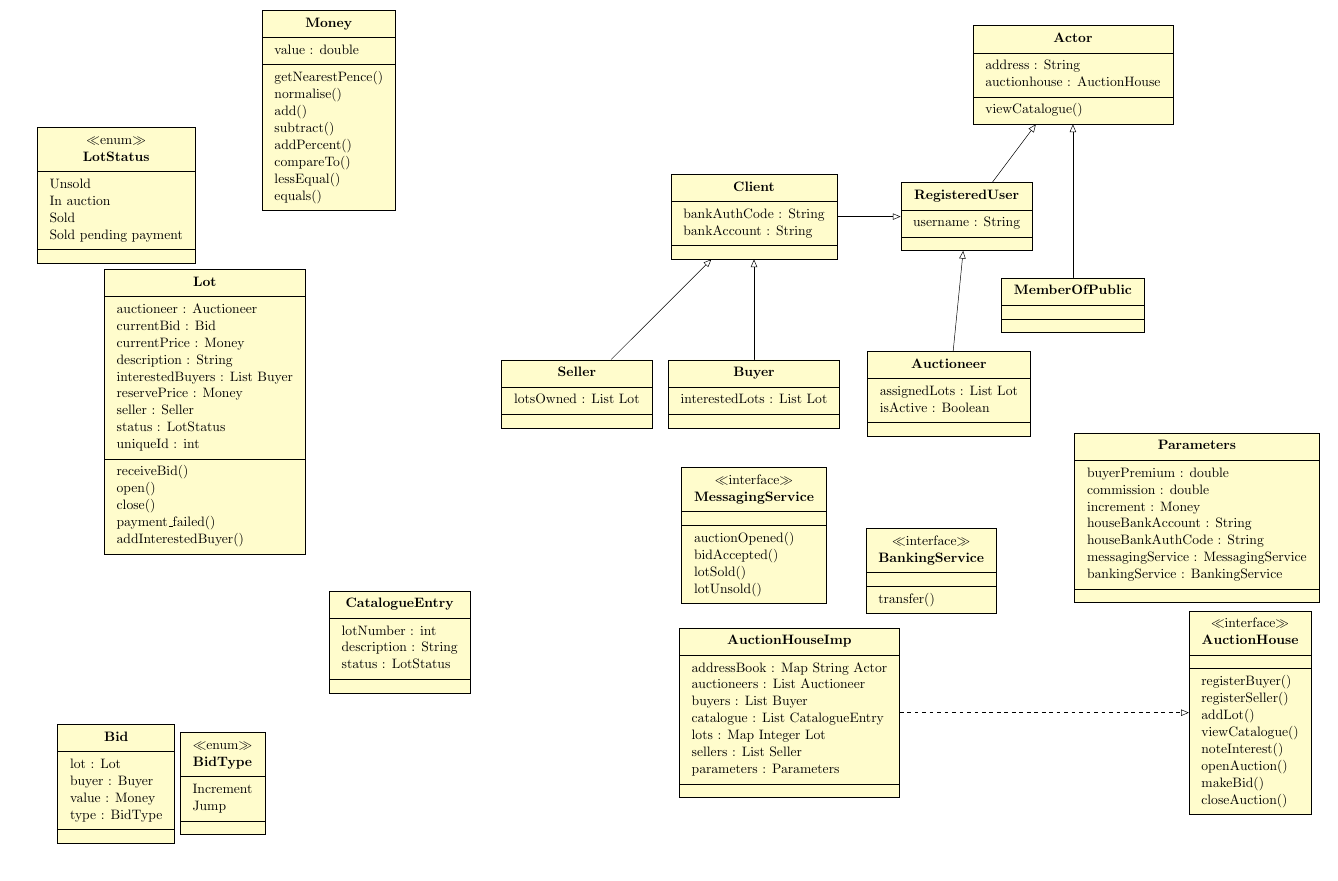
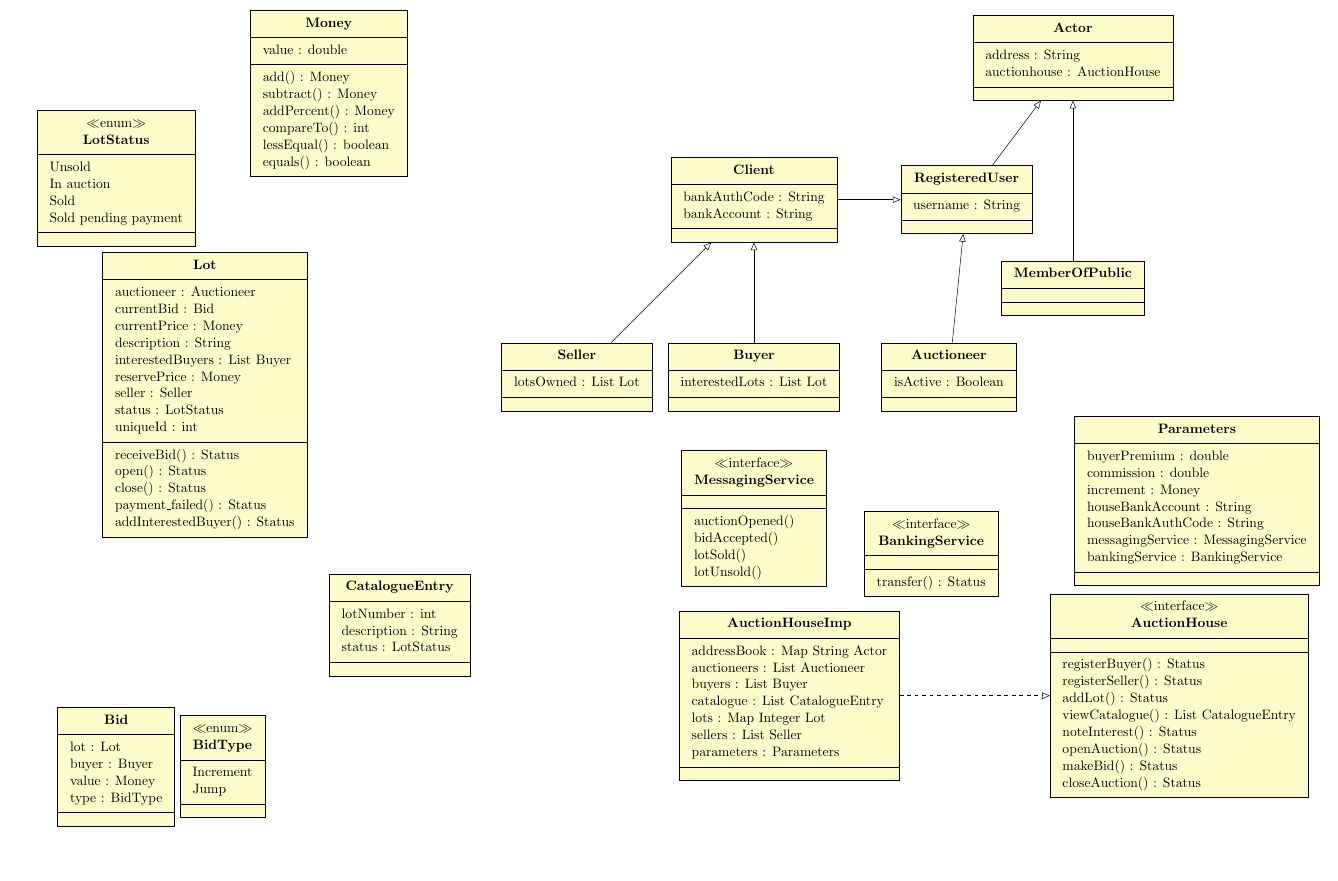
Before and after one commit to andmikey/inf2c-se-coursework, a LaTeX document (CW3/report/class_diagram.tex): part of page 1 of 2, cut so that both start at the same text. Compiled offline with pdfLaTeX.

Commit message:
Update report and class diagram

```diff
--- a/CW3/report/class_diagram.tex
+++ b/CW3/report/class_diagram.tex
@@ -16,7 +16,6 @@
 \setcounter{page}{4}
 \begin{tikzpicture}
   \umlclass[x=23.5,y=-10]{Auctioneer}{
-    assignedLots : List Lot \\
     isActive : Boolean
   }{
 
@@ -48,25 +47,23 @@
     uniqueId : int \\
   }
   {
-    receiveBid()  \\
-    open()  \\
-    close()  \\
-    payment\_failed()  \\
-    addInterestedBuyer()
+    receiveBid() : Status \\
+    open() : Status \\
+    close() : Status \\
+    payment\_failed() : Status  \\
+    addInterestedBuyer() : Status
   }
 
   \umlclass[x=6, y=-2]{Money}{
     value : double
   }
   {
-    getNearestPence() \\
-    normalise() \\
-    add() \\
-    subtract()\\
-    addPercent() \\
-    compareTo() \\
-    lessEqual() \\
-    equals()
+    add() : Money \\
+    subtract() : Money \\
+    addPercent() : Money \\
+    compareTo() : int \\
+    lessEqual() : boolean\\
+    equals() : boolean
   }
 
   \umlclass[x=27,y=-7.5]{MemberOfPublic}{
@@ -99,18 +96,17 @@
   {
   }
 
-  \umlclass[type = interface, x=32,y=-19]{AuctionHouse}{
+  \umlclass[type = interface, x=30,y=-19]{AuctionHouse}{
   }
   {
-    registerBuyer() \\
-    registerSeller() \\
-    addLot() \\
-    viewCatalogue() \\
-    noteInterest()\\
-    openAuction() \\
-    makeBid() \\
-    closeAuction() \\
-
+    registerBuyer() : Status \\
+    registerSeller() : Status \\
+    addLot() : Status \\
+    viewCatalogue() : List CatalogueEntry \\
+    noteInterest() : Status \\
+    openAuction() : Status \\
+    makeBid() : Status \\
+    closeAuction() : Status \\
   }
 
   \umlclass[x=27, y=-1]{Actor}{
@@ -118,7 +114,6 @@
     auctionhouse : AuctionHouse
   }
   {
-    viewCatalogue() % TODO check
   }
 
   \umlclass[x=24,y=-5]{RegisteredUser}{
@@ -144,7 +139,7 @@
   \umlclass[type = interface, x=23,y=-15]{BankingService}{
   }
   {
-    transfer()
+    transfer() : Status
   }
 
   \umlclass[x=8,y=-17]{CatalogueEntry}{
```
Also changed, not shown: CW3/report/report.tex (+1 -0 lines), CW3/report/class_diagram.tex (5 more changed lines).
